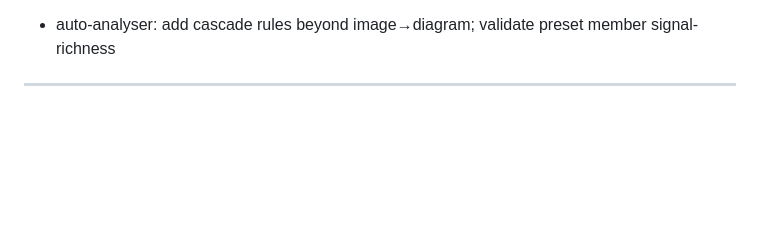
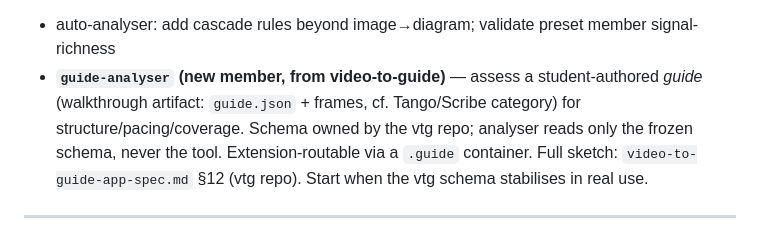
Before and after one commit to michael-borck/lens-analysers, a Markdown page: docs/ROADMAP.md, the part around the change. Rendered like a GitHub page; blank space fills up the shorter version.

Commit message:
ROADMAP: backlog guide-analyser (from video-to-guide); sketch in vtg spec §12

```diff
--- a/docs/ROADMAP.md
+++ b/docs/ROADMAP.md
@@ -96,6 +96,7 @@ observation (standing apart can be an out-of-the-box answer *or* a thin one),
 - [x] **Umbrella rendered site** — DONE 2026-06-13. Quarto website over the existing markdown (no restructuring; Quarto was already in the toolchain). `_quarto.yml` + `index.qmd` (includes README, single source) + `.github/workflows/publish.yml` (render → Pages on push to main, Actions source). **Live: https://michael-borck.github.io/lens-analysers/**
 - [x] **Cookbook repo** (`lens-cookbook`) — DONE 2026-06-15. Executable Quarto book; recipes use the uniform `from <pkg> import analyse` surface; pinned PyPI; `freeze` + local-render-then-publish. **Live: https://michael-borck.github.io/lens-cookbook/**
 - auto-analyser: add cascade rules beyond image→diagram; validate preset member signal-richness
+- **`guide-analyser` (new member, from video-to-guide)** — assess a student-authored *guide* (walkthrough artifact: `guide.json` + frames, cf. Tango/Scribe category) for structure/pacing/coverage. Schema owned by the vtg repo; analyser reads only the frozen schema, never the tool. Extension-routable via a `.guide` container. Full sketch: `video-to-guide-app-spec.md` §12 (vtg repo). Start when the vtg schema stabilises in real use.
 
 ---
 
```
